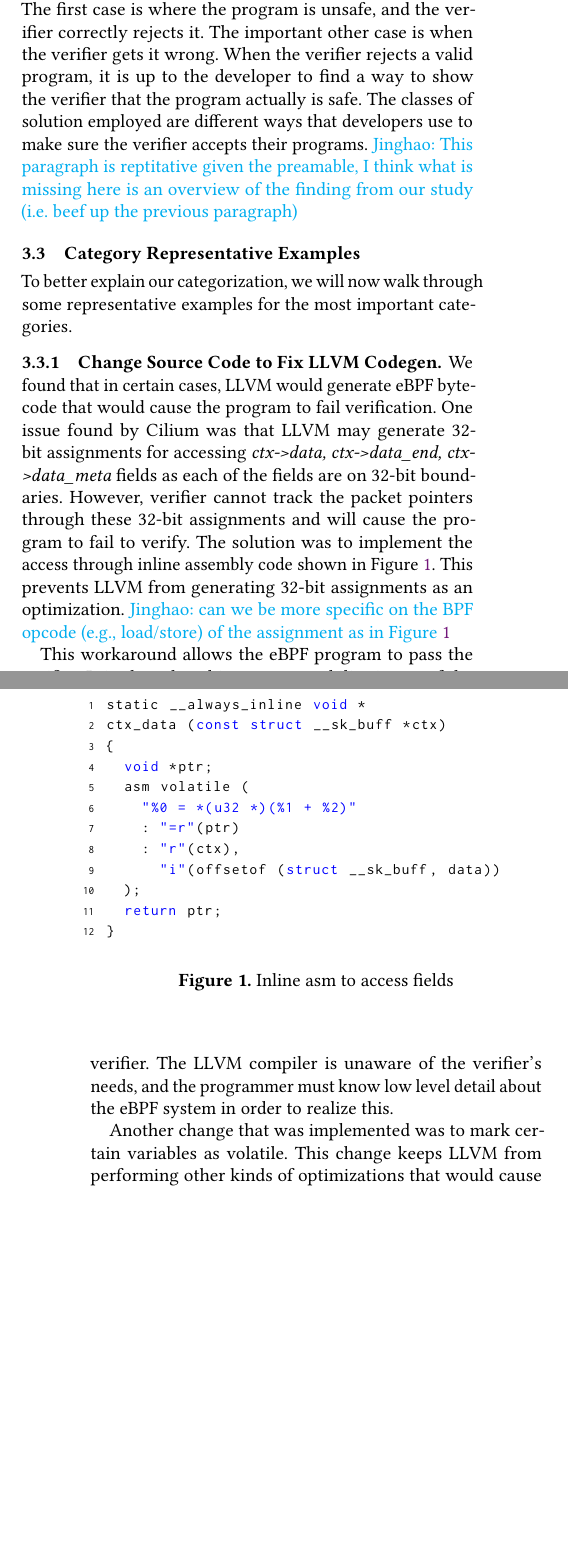
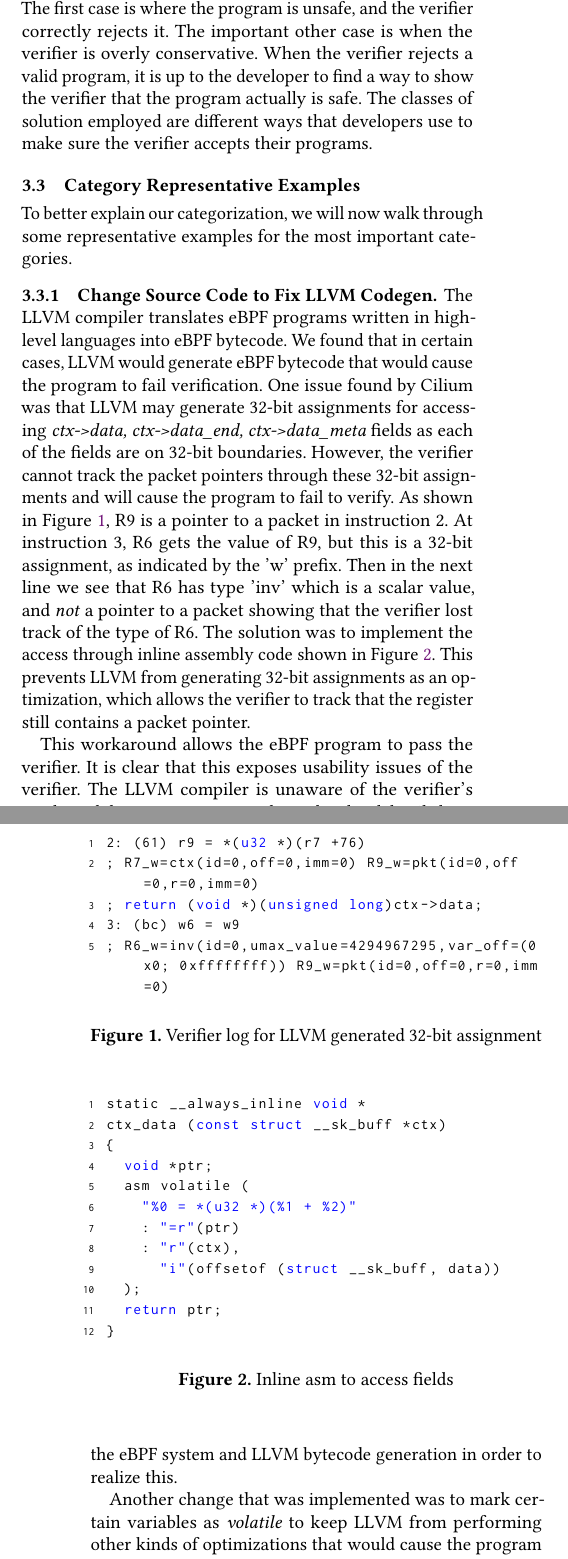
Before and after one commit to upgautamvt/publish-paper, a LaTeX paper (paper.tex, which reads motivation.tex, snippets/s2-codegen-error.c): two parts of the columns of pages 2 and 3 of 13, joined at a grey line, cut so that both start at the same text, the shorter picture padded with empty space. Compiled offline with pdfLaTeX.

Commit message:
pushing some progress on motivation

```diff
--- a/motivation.tex
+++ b/motivation.tex
@@ -129,41 +129,53 @@ It also demonstrates how difficult it can be to reason about the results of the
 
 An eBPF program can fail to verify for several reasons.
 The first case is where the program is unsafe, and the verifier correctly rejects it.
-The important other case is when the verifier gets it wrong.
+The important other case is when the verifier is overly conservative.
 When the verifier rejects a valid program, it is up to the developer to find a way to show the verifier that the program actually is safe.
 The classes of solution employed are different ways that developers use to make sure the verifier accepts their programs.
-\jinghao{This paragraph is reptitative given the preamable, I think what is
-    missing here is an overview of the finding from our study (i.e. beef up the
-    previous paragraph)}
+%\jinghao{This paragraph is reptitative given the preamable, I think what is
+%    missing here is an overview of the finding from our study (i.e. beef up the
+%    previous paragraph)}
 
 \subsection{Category Representative Examples}
 To better explain our categorization, we will now walk through some representative examples for the most important categories.
 
 \subsubsection{Change Source Code to Fix LLVM Codegen}
+The LLVM compiler translates eBPF programs written in high-level languages into eBPF bytecode.
 We found that in certain cases, LLVM would generate eBPF bytecode that would cause the program to fail verification.
 One issue found by Cilium was that LLVM may generate 32-bit assignments for
     accessing \emph{ctx->data, ctx->data\_end, ctx->data\_meta} fields as
     each of the fields are on 32-bit boundaries.
-However, verifier cannot track the packet pointers through these 32-bit assignments and
+However, the verifier cannot track the packet pointers through these 32-bit assignments and
     will cause the program to fail to verify.
+As shown in Figure~\ref{fig:inline-error}, R9 is a pointer to a packet in instruction 2.
+At instruction 3, R6 gets the value of R9, but this is a 32-bit assignment, as indicated by the 'w' prefix.
+Then in the next line we see that R6 has type 'inv' which is a scalar value, and \emph{not} a pointer to a packet showing that the verifier lost track of the type of R6.
 The solution was to implement the access through inline assembly code shown in Figure~\ref{fig:inline-asm}.
-This prevents LLVM from generating 32-bit assignments as an optimization.
-\jinghao{can we be more specific on the BPF opcode (e.g., load/store) of the
-    assignment as in Figure~\ref{fig:inline-asm}}
+This prevents LLVM from generating 32-bit assignments as an optimization, which allows the verifier to track that the register still contains a packet pointer.
+
+%\jinghao{can we be more specific on the BPF opcode (e.g., load/store) of the
+%    assignment as in Figure~\ref{fig:inline-asm}}
 
 
 This workaround allows the eBPF program to pass the verifier.
 It is clear that this exposes usability issues of the verifier.
-The LLVM compiler is unaware of the verifier's needs, and the programmer must know low level detail about the eBPF system in order to realize this.
+The LLVM compiler is unaware of the verifier's needs, and the programmer must know low level detail about the eBPF system and LLVM bytecode generation in order to realize this.
 
-Another change that was implemented was to mark certain variables as volatile.
-This change keeps LLVM from performing other kinds of optimizations that would cause the program to be rejected by the verifier.
+Another change that was implemented was to mark certain variables as \emph{volatile}
+to keep LLVM from performing other kinds of optimizations that would cause the program to be rejected by the verifier.
+
+\begin{figure}
+    \lstinputlisting[language=myC]{./snippets/s2-codegen-error.c}
+    \caption{Verifier log for LLVM generated 32-bit assignment}
+    \label{fig:inline-error}
+\end{figure}
 
 \begin{figure}
     \lstinputlisting[language=myC]{./snippets/s2-inline-asm.c}
     \caption{Inline asm to access fields}
     \label{fig:inline-asm}
 \end{figure}
+
 
 \subsubsection{Restructure eBPF program for verifier}
 A big theme across the commits we found was the need to explicitly restructure eBPF programs to pass the verifier.
@@ -186,4 +198,3 @@ This compounds with the fact that the compiler has no notion of these limits.
 The compiler would happily compile both the split versions of code and the unified version of code, however only one set of code would pass the verifier.
 Additionally, it is not necessarily trivial to split these functions because all safety checks need to be made in each subfunction in order for them to be independently verified.
 
-\textbf{Refactoring Code}:
--- /dev/null
+++ b/snippets/s2-codegen-error.c
@@ -0,0 +1,5 @@
+2: (61) r9 = *(u32 *)(r7 +76)
+; R7_w=ctx(id=0,off=0,imm=0) R9_w=pkt(id=0,off=0,r=0,imm=0)
+; return (void *)(unsigned long)ctx->data;
+3: (bc) w6 = w9
+; R6_w=inv(id=0,umax_value=4294967295,var_off=(0x0; 0xffffffff)) R9_w=pkt(id=0,off=0,r=0,imm=0)
```
Also changed, not shown: figs/verifier-mismatch.svg (added), motivation.tex (37 more changed lines).
